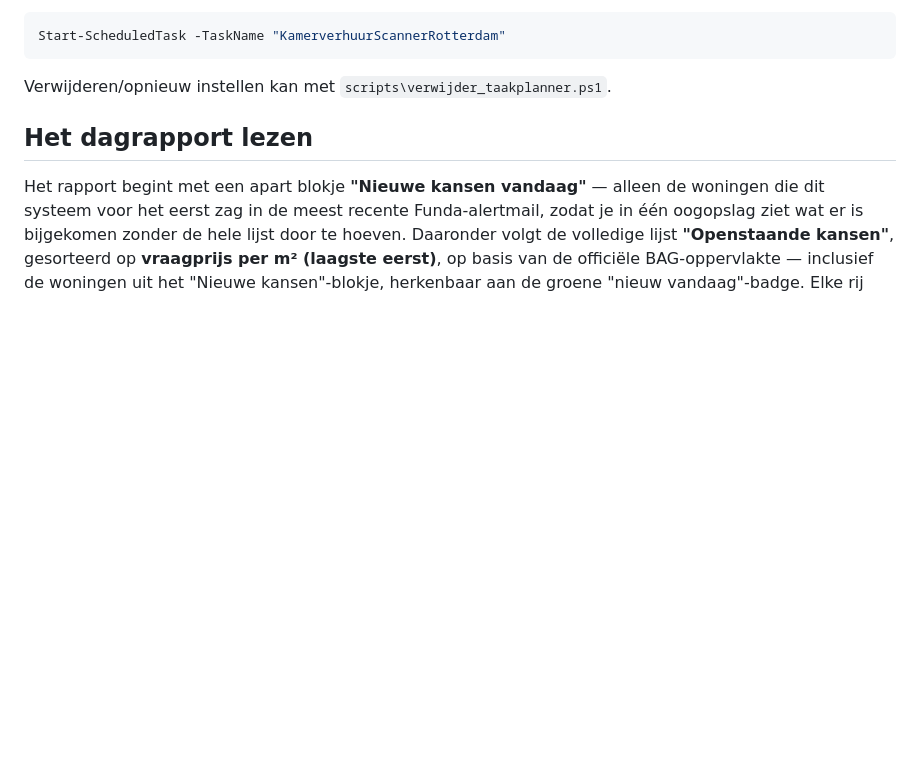
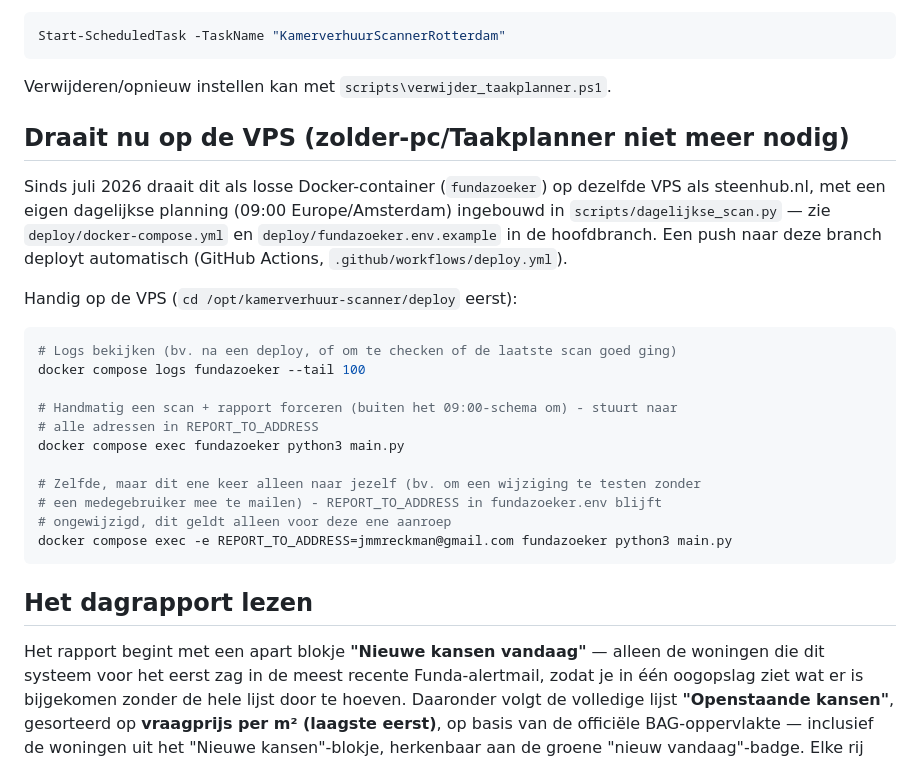
Before and after one commit to jmmreckman/kamerverhuur-scanner, a Markdown page: README.md, the part around the change. Rendered like a GitHub page; blank space fills up the shorter version.

Commit message:
README: documenteer VPS-deploy en handmatige preview-opdracht
Sectie 1-6 gaat nog over de oude zolder-pc/Taakplanner-opzet - die is
niet meer nodig sinds dit op de VPS draait, maar stond nergens
gedocumenteerd. Vooral de docker compose exec -e REPORT_TO_ADDRESS=...
one-liner (handmatig een preview naar één adres sturen zonder
fundazoeker.env aan te passen) is handig om niet elke keer opnieuw te
hoeven uitzoeken.

Co-Authored-By: Claude Sonnet 5 <noreply@anthropic.com>
Claude-Session: https://claude.ai/code/session_01A1CqEaH5MfvneD1xZWbshq

````diff
--- a/README.md
+++ b/README.md
@@ -166,6 +166,30 @@ Start-ScheduledTask -TaskName "KamerverhuurScannerRotterdam"
 ```
 
 Verwijderen/opnieuw instellen kan met `scripts\verwijder_taakplanner.ps1`.
+
+## Draait nu op de VPS (zolder-pc/Taakplanner niet meer nodig)
+
+Sinds juli 2026 draait dit als losse Docker-container (`fundazoeker`) op dezelfde VPS
+als steenhub.nl, met een eigen dagelijkse planning (09:00 Europe/Amsterdam) ingebouwd
+in `scripts/dagelijkse_scan.py` — zie `deploy/docker-compose.yml` en
+`deploy/fundazoeker.env.example` in de hoofdbranch. Een push naar deze branch deployt
+automatisch (GitHub Actions, `.github/workflows/deploy.yml`).
+
+Handig op de VPS (`cd /opt/kamerverhuur-scanner/deploy` eerst):
+
+```bash
+# Logs bekijken (bv. na een deploy, of om te checken of de laatste scan goed ging)
+docker compose logs fundazoeker --tail 100
+
+# Handmatig een scan + rapport forceren (buiten het 09:00-schema om) - stuurt naar
+# alle adressen in REPORT_TO_ADDRESS
+docker compose exec fundazoeker python3 main.py
+
+# Zelfde, maar dit ene keer alleen naar jezelf (bv. om een wijziging te testen zonder
+# een medegebruiker mee te mailen) - REPORT_TO_ADDRESS in fundazoeker.env blijft
+# ongewijzigd, dit geldt alleen voor deze ene aanroep
+docker compose exec -e REPORT_TO_ADDRESS=jmmreckman@gmail.com fundazoeker python3 main.py
+```
 
 ## Het dagrapport lezen
 
````
